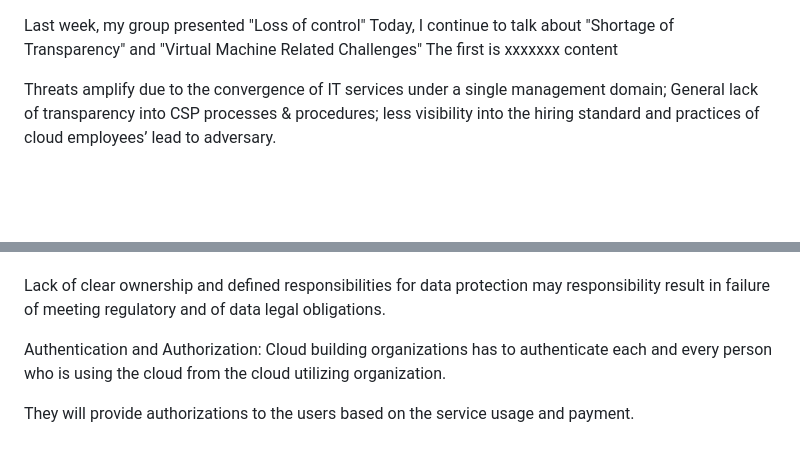
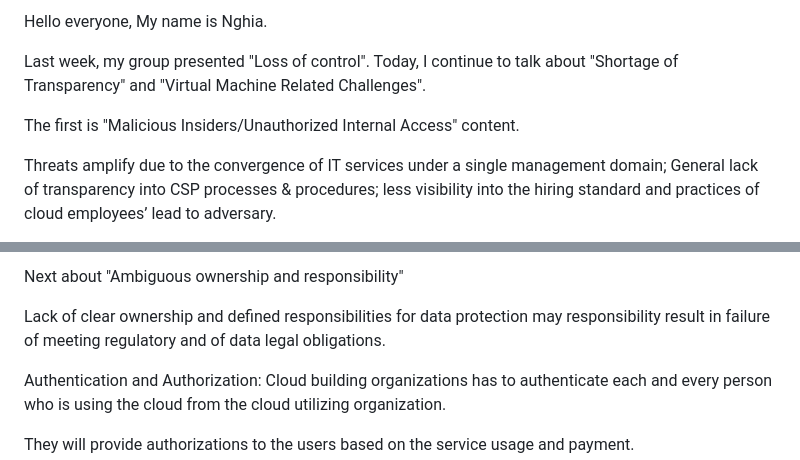
Before and after one commit to vuvannghia452002/Tech, a Markdown page: contents/Tuan8/Tuan8.md, 2 parts joined by grey strips. GitHub-like rendering; blank space fills up the shorter version.

```diff
--- a/contents/Tuan8/Tuan8.md
+++ b/contents/Tuan8/Tuan8.md
@@ -1,12 +1,10 @@
-<!-- Hello everyone, -->
+Hello everyone,
+My name is Nghia.
 
-<!-- My name is Nghia. -->
+Last week, my group presented "Loss of control".
+Today, I continue to talk about "Shortage of Transparency" and "Virtual Machine Related Challenges".
 
-Last week, my group presented "Loss of control"
-Today, I continue to talk about "Shortage of Transparency" and "Virtual Machine Related Challenges"
-The first is xxxxxxx content
-
-<!-- @Shortage of Transparency -->
+The first is "Malicious Insiders/Unauthorized Internal Access" content.
 <!-- !Malicious Insiders/Unauthorized Internal Access -->
 
 Threats amplify due to the convergence of IT services under a single management domain; General lack of transparency into CSP processes \& procedures; less visibility into the hiring standard and practices of cloud employees’ lead to adversary.
@@ -17,7 +23,5 @@ A malicious insider, such as a system administrator, in an improperly designed c
 
-<!-- @ Tiếp theo về -->
-<!-- Next about -->
-
+Next about "Ambiguous ownership and responsibility"
 <!-- !Ambiguous ownership \& responsibility -->
 
 Lack of clear ownership and defined responsibilities for data protection may responsibility result in failure of meeting regulatory and of data legal obligations.
```
Also changed, not shown: other parts of contents/Tuan8/Tuan8.md (+24 -41 lines).
